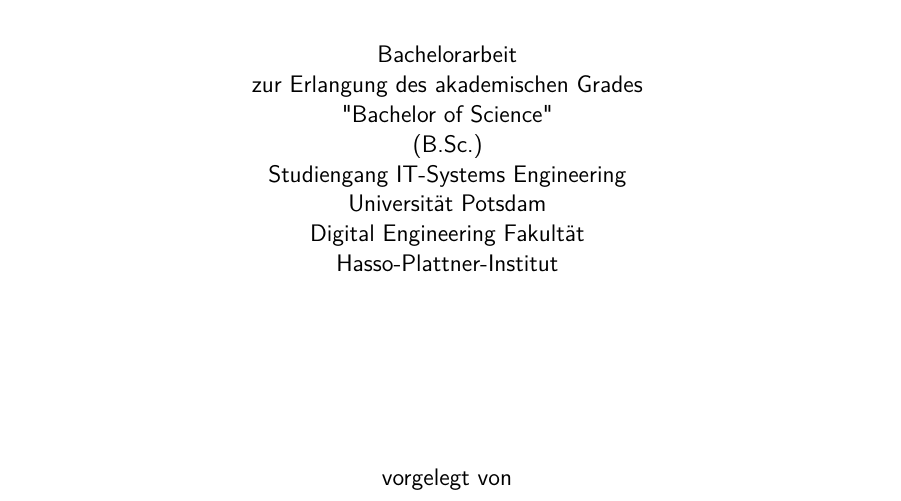
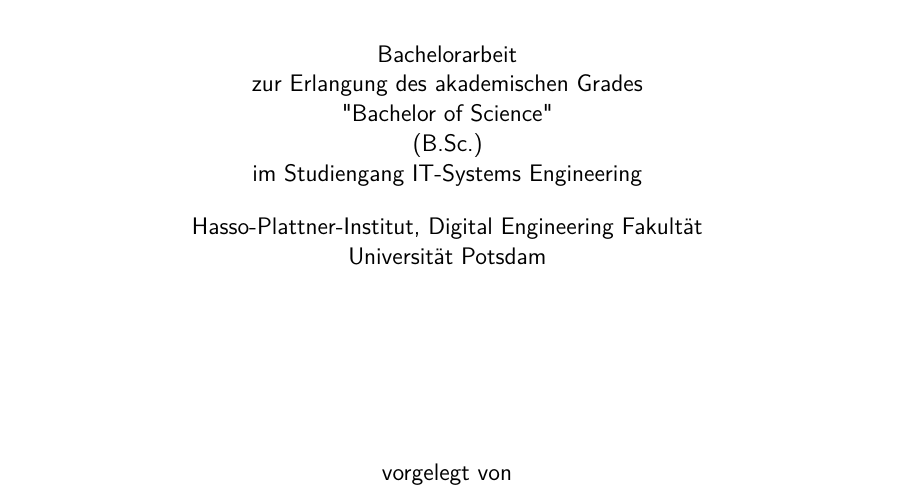
Before and after one commit to Adrian-Ziupka/ba-thesis, a LaTeX thesis (thesis/foo-thesis.tex): part of page 1 of 43, cut so that both start at the same text. Compiled offline with pdfLaTeX; a missing font is replaced by an installed copy or a similar font; a LaTeX package or settings file that is missing is left out; an older LaTeX class or package is replaced by its successor.

Commit message:
Restructure affiliation

```diff
--- a/thesis/foo-thesis.tex
+++ b/thesis/foo-thesis.tex
@@ -44,10 +44,10 @@
     zur Erlangung des akademischen Grades\\
     "Bachelor of Science"\\
     (B.Sc.)\\
-    Studiengang IT-Systems Engineering\\
+    im Studiengang IT-Systems Engineering\\
+    \vspace{1em}
+    Hasso-Plattner-Institut, Digital Engineering Fakult\"at\\
     Universit\"at Potsdam\\
-		Digital Engineering Fakult\"at\\
-		Hasso-Plattner-Institut\\
     \vfill
     vorgelegt von}
 
```
Also changed, not shown: thesis/foo-thesis.pdf (added).
